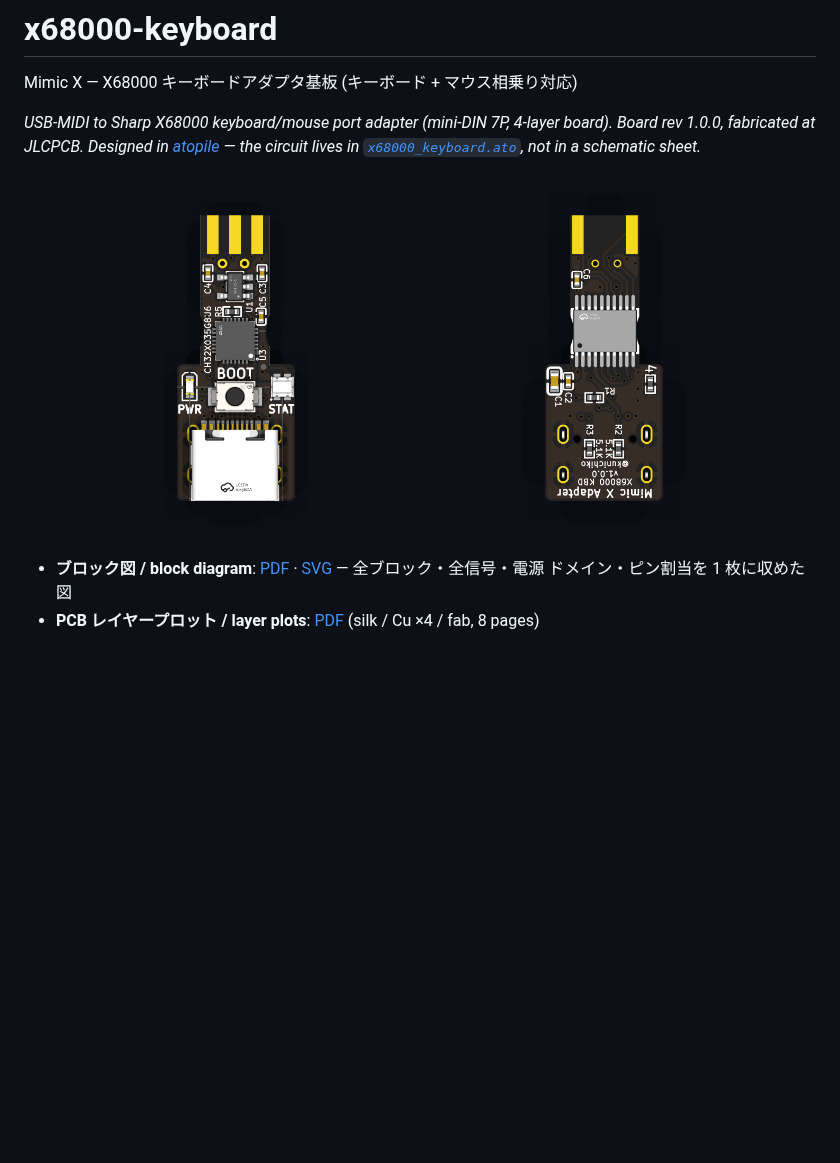
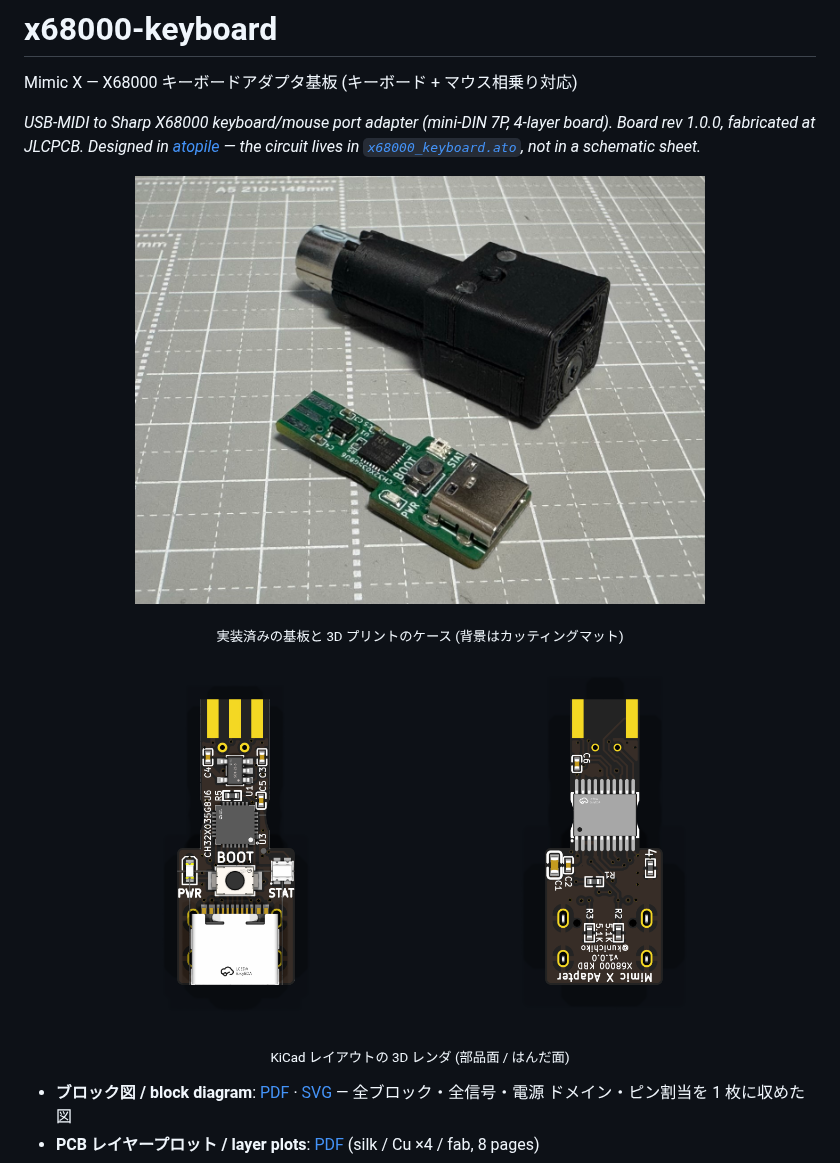
Before and after one commit to kunichiko/MimicX-hardware, a Markdown page: x68000-keyboard/README.md, the part around one of its changes. Rendered like a GitHub page; pictures changed too: x68000-keyboard/docs/images/x68000-keyboard-photo.jpg (added); blank space fills up the shorter version.

```diff
--- a/x68000-keyboard/README.md
+++ b/x68000-keyboard/README.md
@@ -8,9 +8,15 @@ board). Board rev 1.0.0, fabricated at JLCPCB. Designed in
 [`x68000_keyboard.ato`](x68000_keyboard.ato), not in a schematic sheet.*
 
 <p align="center">
-  <img src="docs/images/render-top.png" width="46%" alt="component side">
-  <img src="docs/images/render-bottom.png" width="46%" alt="solder side">
+  <img src="docs/images/x68000-keyboard-photo.jpg" width="72%" alt="assembled mini-DIN 7P keyboard adapter, with and without its 3D-printed shell">
 </p>
+<p align="center"><sub>実装済みの基板と 3D プリントのケース (背景はカッティングマット)</sub></p>
+
+<p align="center">
+  <img src="docs/images/render-top.png" width="46%" alt="layout, component side">
+  <img src="docs/images/render-bottom.png" width="46%" alt="layout, solder side">
+</p>
+<p align="center"><sub>KiCad レイアウトの 3D レンダ (部品面 / はんだ面)</sub></p>
 
 - **ブロック図 / block diagram**:
   [PDF](docs/x68000-keyboard-block-diagram.pdf) ·
```
Also changed, not shown: other parts of x68000-keyboard/README.md (+0 -6 lines), README.md (+6 -4 lines), atari-joystick/README.md (+8 -8 lines), atari-joystick/docs/images/atari-joystick-photo.jpg (added), 2 other files.
